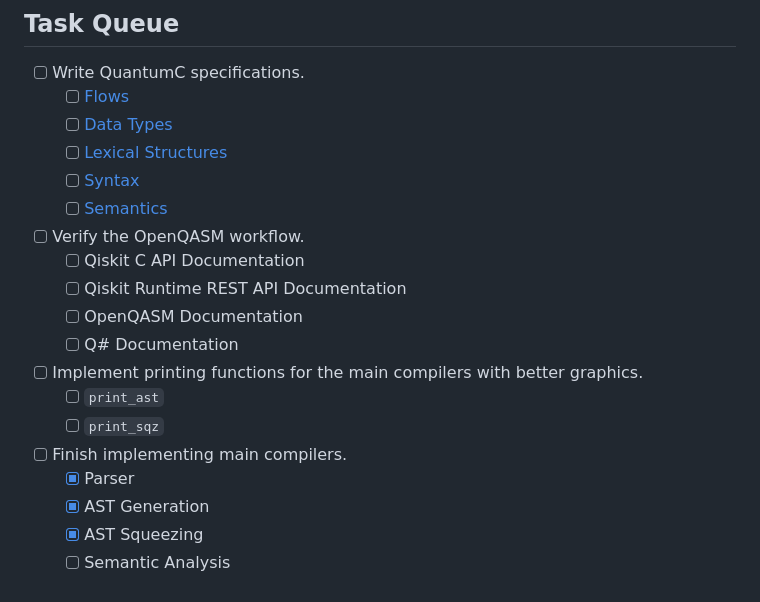
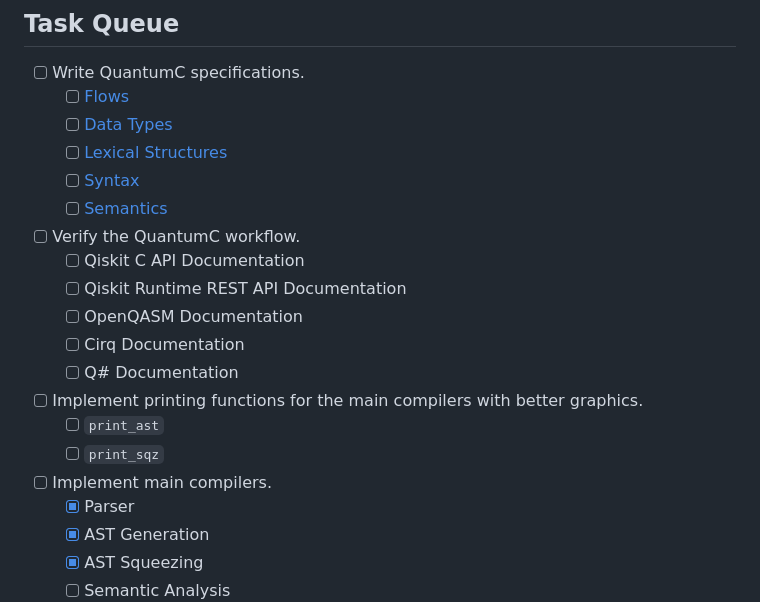
Before and after one commit to singlerr/QuantumC, a Markdown page: CONTRIBUTING.md, the part around one of its changes. GitHub-like rendering.

```diff
--- a/CONTRIBUTING.md
+++ b/CONTRIBUTING.md
@@ -55,15 +55,16 @@ We prefer using [libcurl](https://curl.se/libcurl/) for backend communication ra
     * [ ] [Lexical Structures](./specs/lexical.md)
     * [ ] [Syntax](./specs/syntax.md)
     * [ ] [Semantics](./specs/semantics.md)
-* [ ] Verify the OpenQASM workflow.
+* [ ] Verify the QuantumC workflow.
     * [ ] Qiskit C API Documentation
     * [ ] Qiskit Runtime REST API Documentation
     * [ ] OpenQASM Documentation
+    * [ ] Cirq Documentation
     * [ ] Q# Documentation
 * [ ] Implement printing functions for the main compilers with better graphics.
     * [ ] `print_ast`
     * [ ] `print_sqz`
-* [ ] Finish implementing main compilers.
+* [ ] Implement main compilers.
     * [x] Parser
     * [x] AST Generation
     * [x] AST Squeezing
```
Also changed, not shown: other parts of CONTRIBUTING.md (+1 -1 lines).
